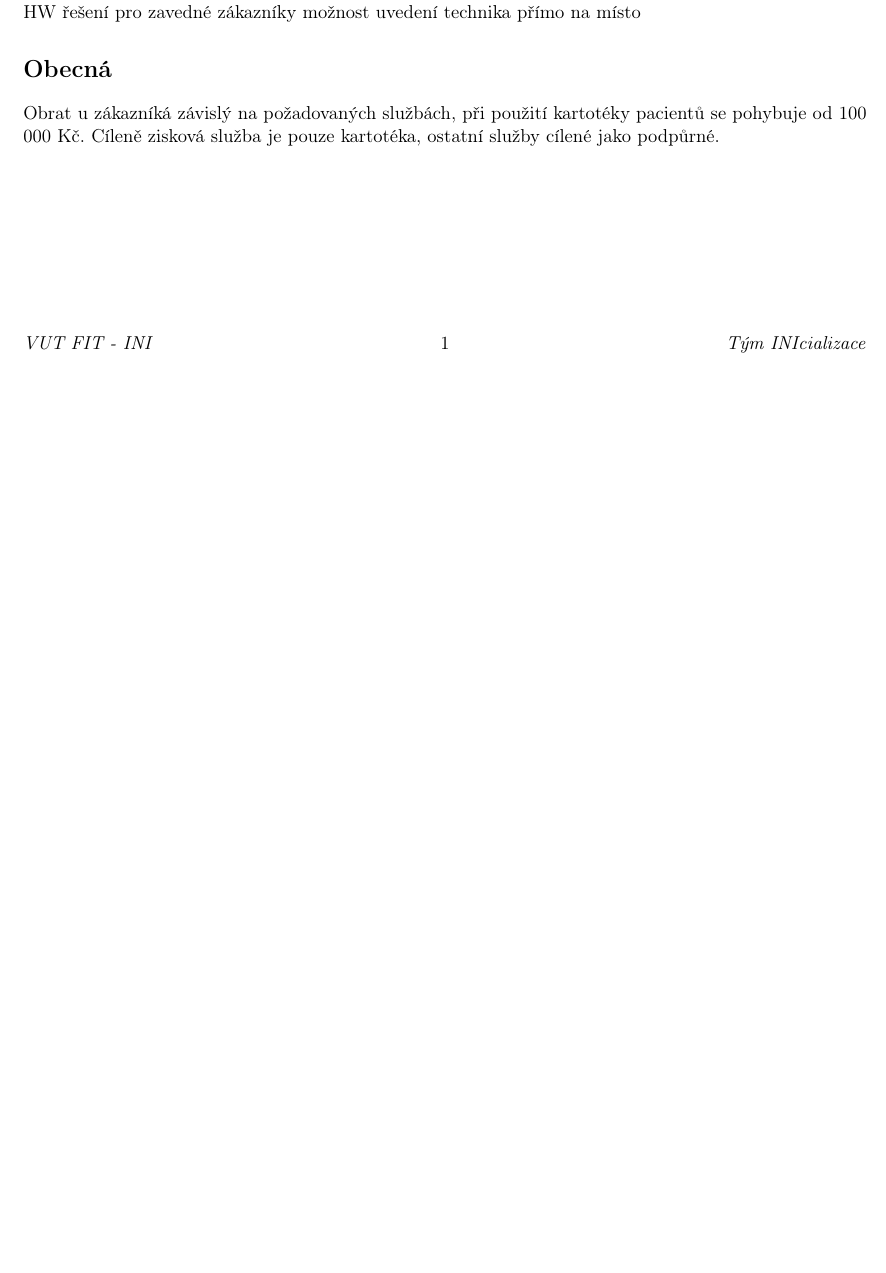
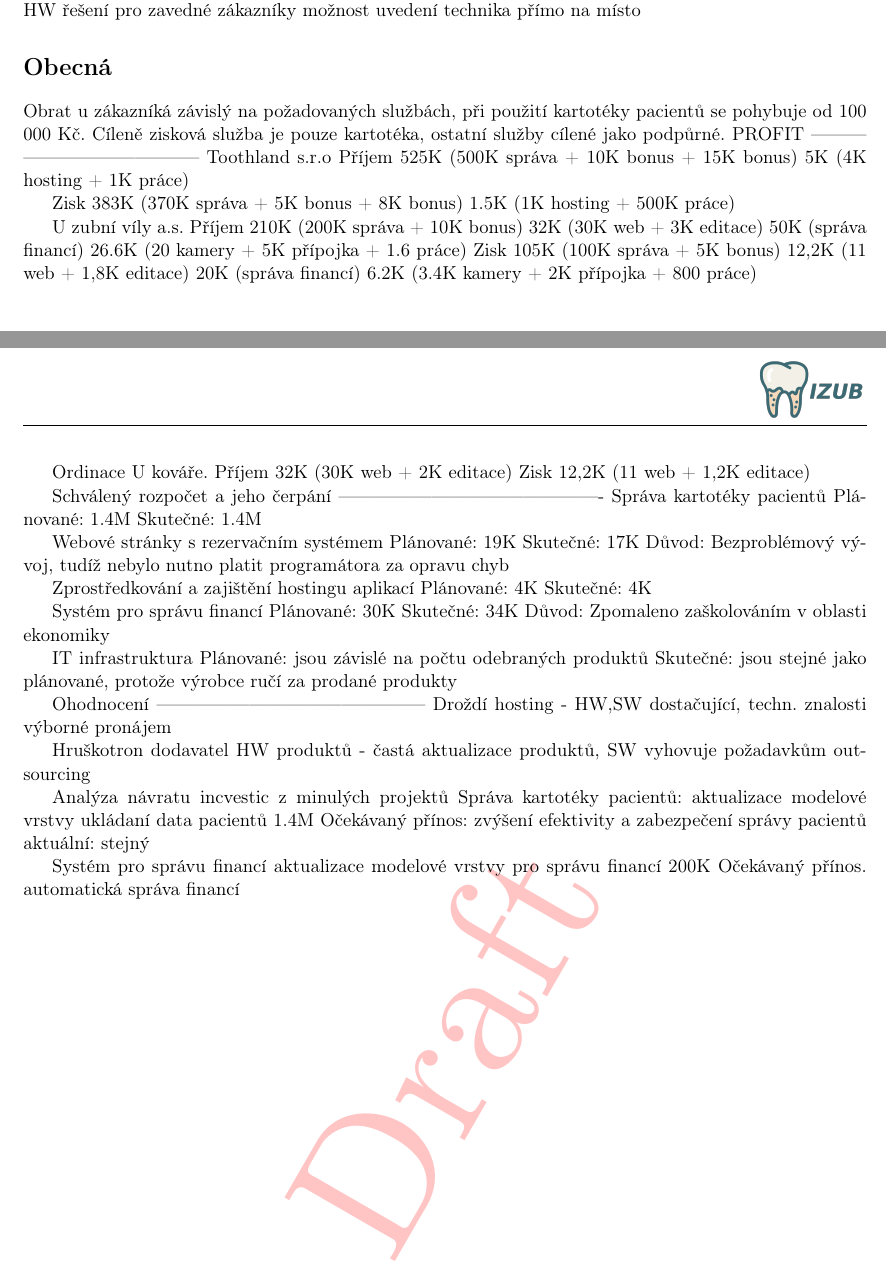
Before and after one commit to martinkobelka/INI-VUT-BIT-2017-2018, a LaTeX document (02/src/doc.tex): part of page 2 of 2 before the commit and two parts of pages 2 and 3 of 3 after it, the two joined at a grey line, cut so that both start at the same text, the shorter picture padded with empty space. Compiled offline with pdfLaTeX.

Commit message:
Add general financial analysis

```diff
--- a/02/src/doc.tex
+++ b/02/src/doc.tex
@@ -120,6 +120,82 @@
 	\section*{Obecná}
 		Obrat u zákazníká závislý na požadovaných službách, při použití kartotéky pacientů se pohybuje od 100 000 Kč.
 		Cíleně zisková služba je pouze kartotéka, ostatní služby cílené jako podpůrné.
+		PROFIT
+		--------------------------------------
+		Toothland s.r.o
+			Příjem
+				525K (500K správa + 10K bonus + 15K bonus)
+				5K (4K hosting + 1K práce)
+
+			Zisk
+				383K (370K správa + 5K bonus + 8K bonus)
+				1.5K (1K hosting + 500K práce)
+
+		U zubní víly a.s.
+			Příjem
+				210K (200K správa + 10K bonus)
+				32K (30K web + 3K editace)
+				50K (správa financí)
+				26.6K (20 kamery + 5K přípojka + 1.6 práce)
+			Zisk
+				105K (100K správa + 5K bonus)
+				12,2K (11 web + 1,8K editace)
+				20K (správa financí)
+				6.2K (3.4K kamery + 2K přípojka + 800 práce)
+
+		Ordinace U kováře.
+			Příjem
+				32K (30K web + 2K editace)
+			Zisk
+				12,2K (11 web + 1,2K editace)
+
+		Schválený rozpočet a jeho čerpání
+		-------------------------------------------
+		Správa kartotéky pacientů
+			Plánované: 1.4M
+			Skutečné: 1.4M
+
+		Webové stránky s rezervačním systémem
+			Plánované: 19K
+			Skutečné: 17K
+			Důvod: Bezproblémový vývoj, tudíž nebylo nutno platit programátora za opravu chyb
+
+		Zprostředkování a zajištění hostingu aplikací
+			Plánované: 4K
+			Skutečné: 4K
+
+
+		Systém pro správu financí
+			Plánované: 30K
+			Skutečné: 34K
+			Důvod: Zpomaleno zaškolováním v oblasti ekonomiky
+
+		IT infrastruktura
+			Plánované: jsou závislé na počtu odebraných produktů
+			Skutečné: jsou stejné jako plánované, protože výrobce ručí za prodané produkty
+
+		Ohodnocení
+		--------------------------------------------
+		Droždí
+			hosting - HW,SW dostačující, techn. znalosti výborné
+			pronájem
+
+		Hruškotron
+			dodavatel HW produktů - častá aktualizace produktů, SW vyhovuje požadavkům
+			outsourcing
+
+		Analýza návratu incvestic z minulých projektů
+			Správa kartotéky pacientů:
+				aktualizace modelové vrstvy ukládaní data pacientů
+				1.4M
+				Očekávaný přínos: zvýšení efektivity a zabezpečení správy pacientů
+				aktuální: stejný
+
+			Systém pro správu financí
+				aktualizace modelové vrstvy pro správu financí
+				200K
+				Očekávaný přínos. automatická správa financí
+
 
 
 
```
